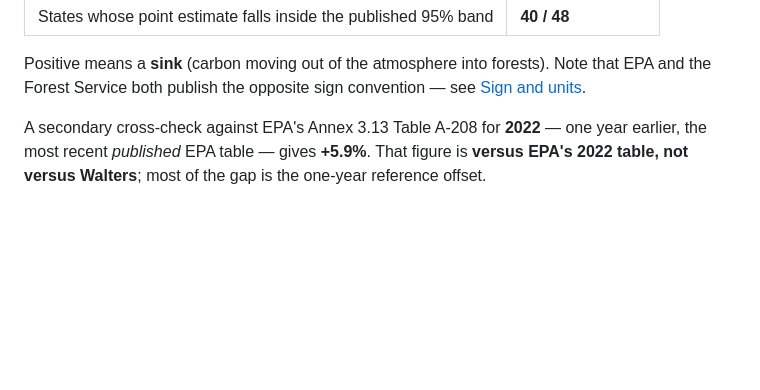
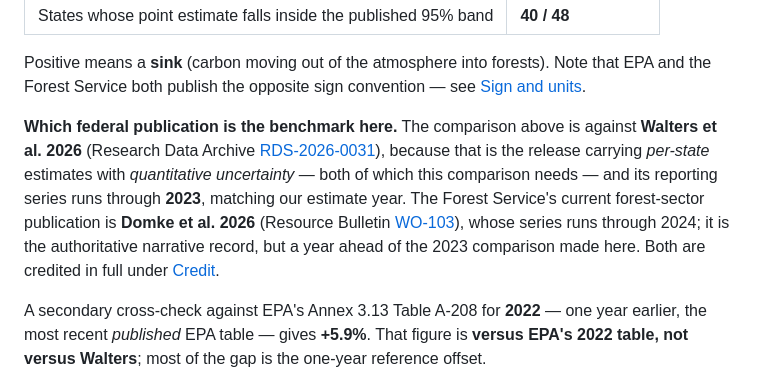
Before and after one commit to ctrees-products/lulucf-frf-demo, a Markdown page: README.md, the part around the change. Drawn GitHub-style; blank space fills up the shorter version.

Commit message:
State which federal publication is the benchmark, and why
The lightning-talk slide credits Domke et al. 2026 (RB WO-103, series through
2024) while this comparison is against Walters et al. 2026 (RDS-2026-0031,
series through 2023) — the release that carries per-state estimates with
quantitative uncertainty, year-matched to our 2023 estimate. Say so explicitly
so a reader arriving from the slide is not left reconciling two citations.

```diff
--- a/README.md
+++ b/README.md
@@ -26,6 +26,16 @@ national greenhouse gas inventory.
 Positive means a **sink** (carbon moving out of the atmosphere into forests). Note that
 EPA and the Forest Service both publish the opposite sign convention — see
 [Sign and units](#sign-and-units-read-this-before-using-the-numbers).
+
+**Which federal publication is the benchmark here.** The comparison above is against
+**Walters et al. 2026** (Research Data Archive
+[RDS-2026-0031](https://doi.org/10.2737/RDS-2026-0031)), because that is the release
+carrying *per-state* estimates with *quantitative uncertainty* — both of which this
+comparison needs — and its reporting series runs through **2023**, matching our estimate
+year. The Forest Service's current forest-sector publication is **Domke et al. 2026**
+(Resource Bulletin [WO-103](https://doi.org/10.2737/WO-RB-103)), whose series runs through
+2024; it is the authoritative narrative record, but a year ahead of the 2023 comparison
+made here. Both are credited in full under [Credit](#credit).
 
 A secondary cross-check against EPA's Annex 3.13 Table A-208 for **2022** — one year
 earlier, the most recent *published* EPA table — gives **+5.9%**. That figure is
```
